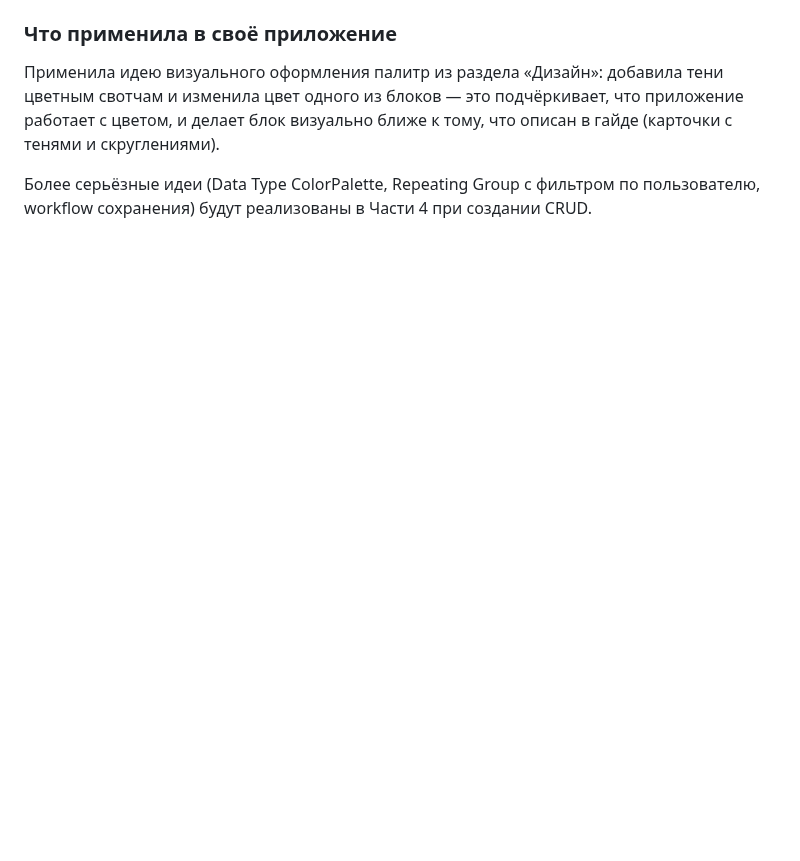
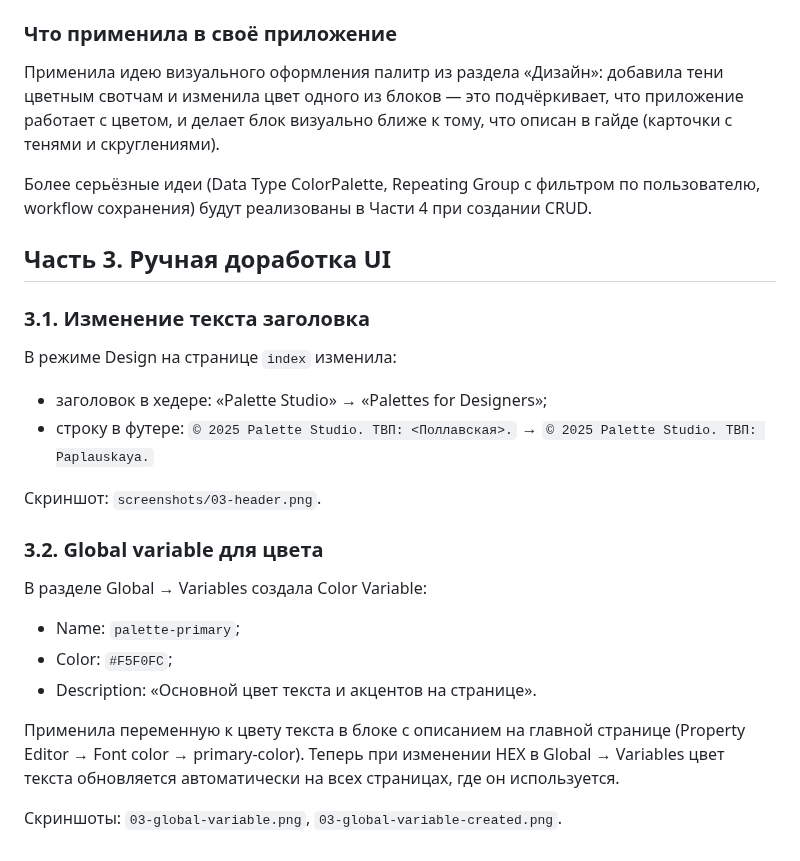
Before and after one commit to KarynaPaplauskaya/visual-programming-labs-Paplauskaya, a Markdown page: lab3/docs/report.md, the part around the change. Drawn GitHub-style; blank space fills up the shorter version.

Commit message:
create primary-color

```diff
--- a/lab3/docs/report.md
+++ b/lab3/docs/report.md
@@ -74,3 +74,28 @@ Palette Studio (https://bubble.io/home/buildguides) и изучила гайд
 Более серьёзные идеи (Data Type ColorPalette, Repeating Group с фильтром
 по пользователю, workflow сохранения) будут реализованы в Части 4
 при создании CRUD.
+
+## Часть 3. Ручная доработка UI
+
+### 3.1. Изменение текста заголовка
+
+В режиме Design на странице `index` изменила:
+- заголовок в хедере: «Palette Studio» → «Palettes for Designers»;
+- строку в футере: `© 2025 Palette Studio. ТВП: <Поллавская>.` →
+  `© 2025 Palette Studio. ТВП: Paplauskaya.`
+
+Скриншот: `screenshots/03-header.png`.
+
+### 3.2. Global variable для цвета
+
+В разделе Global → Variables создала Color Variable:
+- Name: `palette-primary`;
+- Color: `#F5F0FC`;
+- Description: «Основной цвет текста и акцентов на странице».
+
+Применила переменную к цвету текста в блоке с описанием на главной
+странице (Property Editor → Font color → primary-color). Теперь при
+изменении HEX в Global → Variables цвет текста обновляется
+автоматически на всех страницах, где он используется.
+
+Скриншоты: `03-global-variable.png`, `03-global-variable-created.png`.
```
Also changed, not shown: lab3/screenshots/03-global-variable-created.png (added), lab3/screenshots/03-global-variable.png (added).
